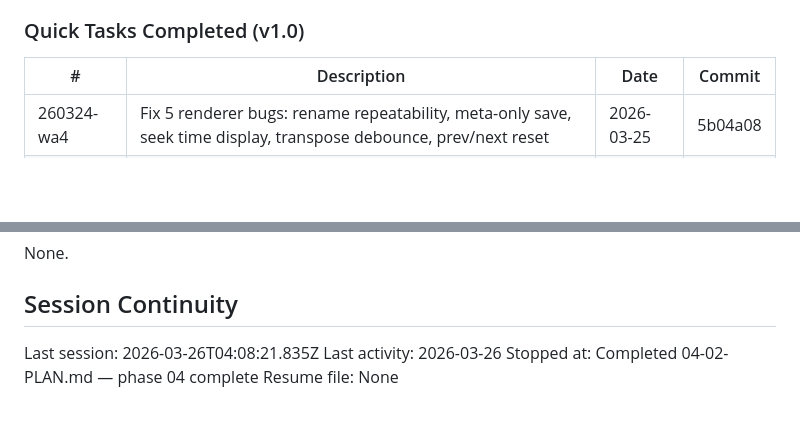
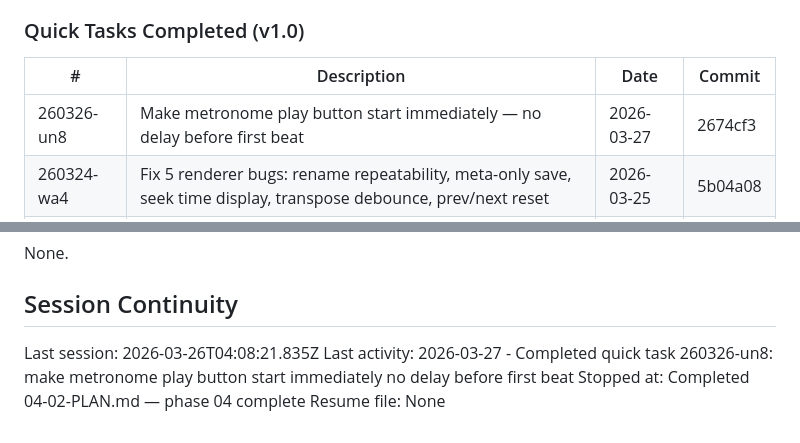
Before and after one commit to dsoto1998/stagehand, a Markdown page: .planning/STATE.md, 2 parts joined by grey strips. Rendered like a GitHub page; blank space fills up the shorter version.

Commit message:
docs(quick-260326-un8): make metronome play button start immediately no delay before first beat

```diff
--- a/.planning/STATE.md
+++ b/.planning/STATE.md
@@ -66,6 +66,7 @@ None.
 
 | # | Description | Date | Commit |
 |---|-------------|------|--------|
+| 260326-un8 | Make metronome play button start immediately — no delay before first beat | 2026-03-27 | 2674cf3 |
 | 260324-wa4 | Fix 5 renderer bugs: rename repeatability, meta-only save, seek time display, transpose debounce, prev/next reset | 2026-03-25 | 5b04a08 |
 | 260324-vas | Add miniplayer to renderer app (bottom-left) with transport, transpose, master vol | 2026-03-25 | 062167b |
 | 240324-mps | Integrate miniplayer as persistent sidebar bottom panel — replaces floating overlay + master vol box | 2026-03-24 | a0ac950 |
@@ -77,6 +78,6 @@ None.
 ## Session Continuity
 
 Last session: 2026-03-26T04:08:21.835Z
-Last activity: 2026-03-26
+Last activity: 2026-03-27 - Completed quick task 260326-un8: make metronome play button start immediately no delay before first beat
 Stopped at: Completed 04-02-PLAN.md — phase 04 complete
 Resume file: None
```
Also changed, not shown: 1 other file.
